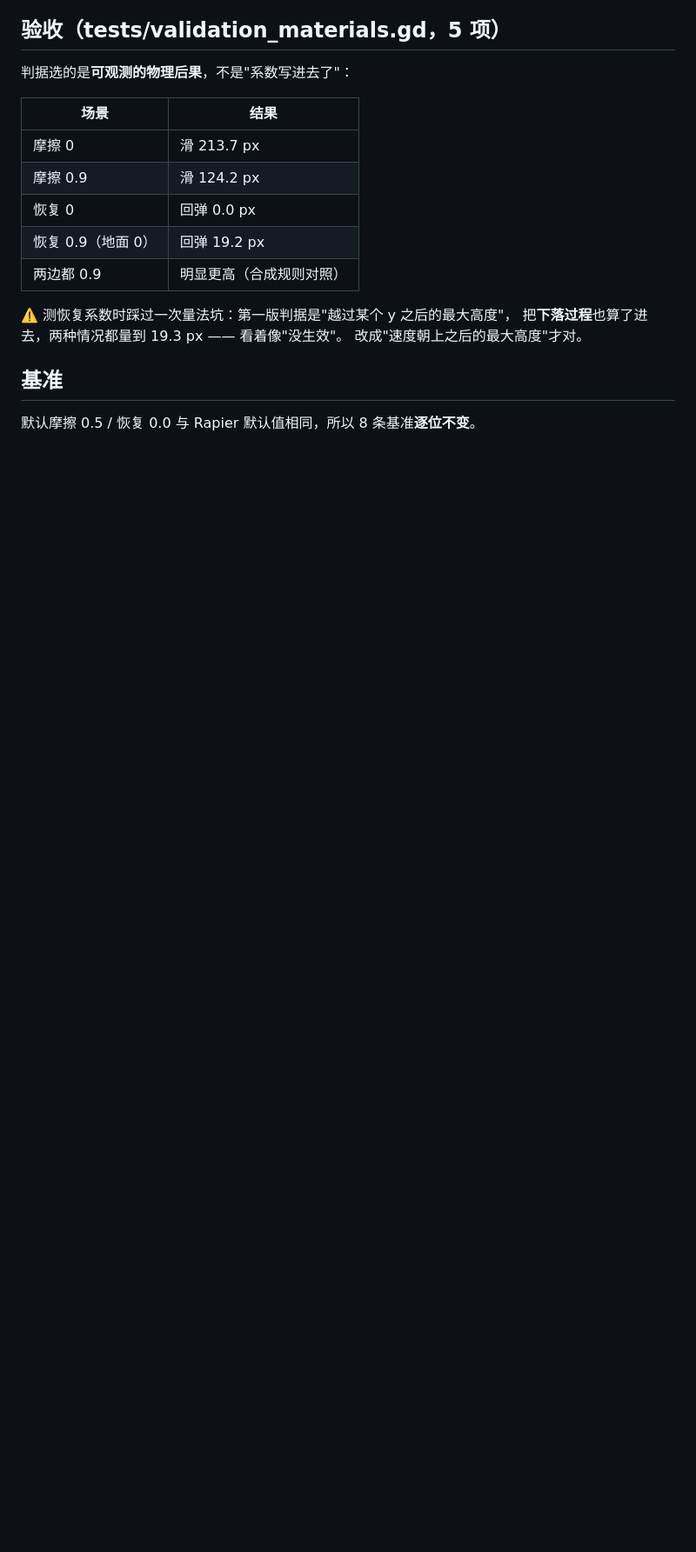
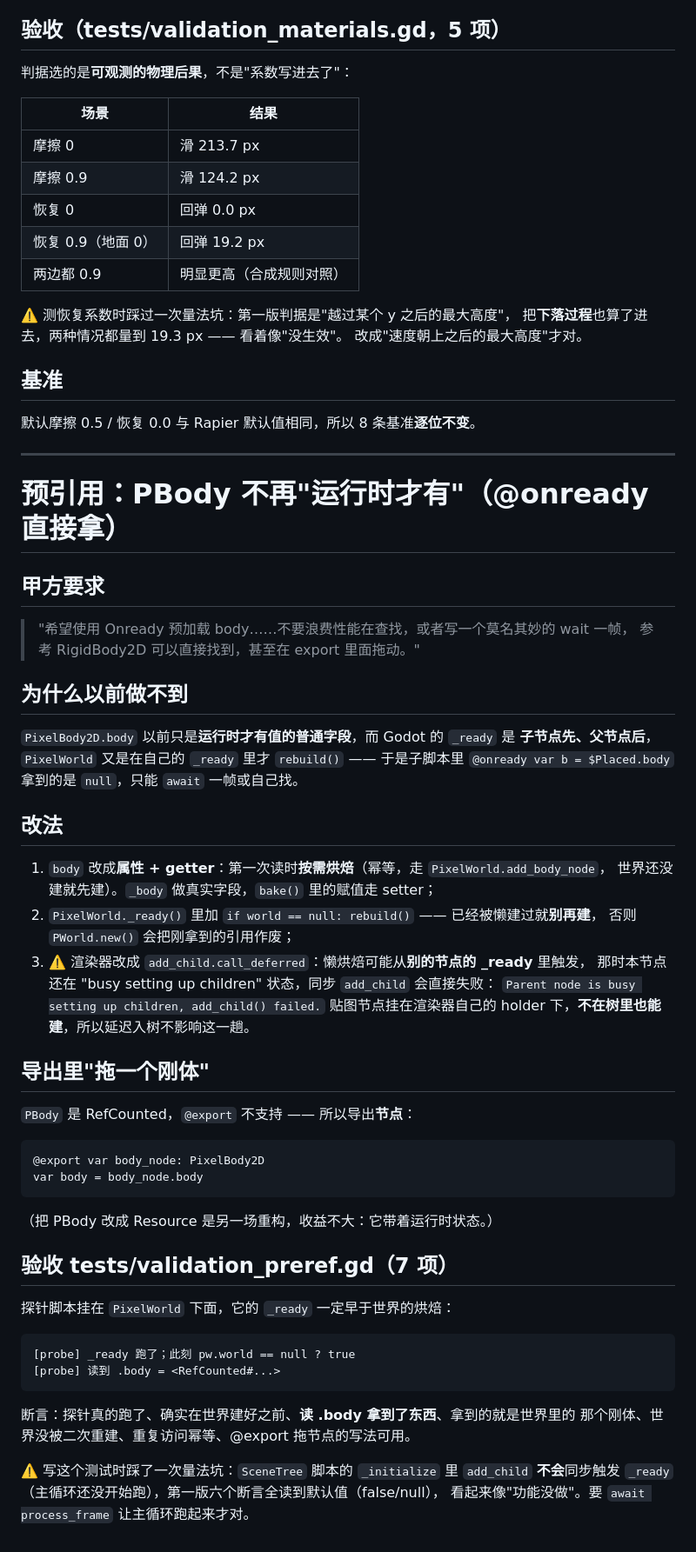
Before and after one commit to Rycbartbad/Godot_2DVoxel_Addons, a Markdown page: docs/development_log.md, the part around the change. Shown at 87% size. Rendered like a GitHub page; blank space fills up the shorter version.

Commit message:
预引用：PBody 不再"运行时才有"（@onready 直接拿，不用等帧）
甲方要求：用 Onready 预加载 body，别浪费性能查找、也别 await 一帧；参考 RigidBody2D。

以前不行：body 只是运行时才有值的普通字段，而 Godot 的 _ready 是**子节点先、父节点后**，
PixelWorld 又是在自己的 _ready 里才 rebuild() —— 子脚本里读到的是 null。

改法：
1. body 改成属性 + getter，第一次读时**按需烘焙**（幂等，走 PixelWorld.add_body_node，
   世界还没建就先建）；
2. PixelWorld._ready() 加 if world == null: rebuild() —— 懒建过就别再建，
   否则 PWorld.new() 会把刚拿到的引用作废；
3. 渲染器改 add_child.call_deferred：懒烘焙可能从**别的节点的 _ready** 触发，
   那时本节点还在 busy setting up children，同步 add_child 直接失败（实测报错）；
   贴图节点挂在渲染器自己的 holder 下、不在树里也能建，所以延迟入树不影响这一趟。

导出里"拖一个刚体"：PBody 是 RefCounted（@export 不支持），所以导出**节点**：
  @export var body_node: PixelBody2D
  var body = body_node.body

验收 validation_preref 7 项：探针挂在 PixelWorld 下面（_ready 一定早于世界烘焙），
在那里读 .body 必须拿到世界里的那个刚体、世界不被二次重建、重复访问幂等。

⚠️ 测试本身踩了一坑：SceneTree 脚本的 _initialize 里 add_child 不会同步触发 _ready
（主循环还没跑），第一版六个断言全读到默认值、看着像功能没做；要 await process_frame。

其余 test_* 全绿，dump_state 8 条基准逐位不变，文档闸门通过。

````diff
--- a/docs/development_log.md
+++ b/docs/development_log.md
@@ -3896,3 +3896,56 @@ PixelJoint2D._notification(TRANSFORM_CHANGED)
 ## 基准
 
 默认摩擦 0.5 / 恢复 0.0 与 Rapier 默认值相同，所以 8 条基准**逐位不变**。
+
+---
+
+# 预引用：PBody 不再"运行时才有"（@onready 直接拿）
+
+## 甲方要求
+
+> "希望使用 Onready 预加载 body……不要浪费性能在查找，或者写一个莫名其妙的 wait 一帧，
+>  参考 RigidBody2D 可以直接找到，甚至在 export 里面拖动。"
+
+## 为什么以前做不到
+
+`PixelBody2D.body` 以前只是**运行时才有值的普通字段**，而 Godot 的 `_ready` 是
+**子节点先、父节点后**，`PixelWorld` 又是在自己的 `_ready` 里才 `rebuild()` ——
+于是子脚本里 `@onready var b = $Placed.body` 拿到的是 `null`，只能 `await` 一帧或自己找。
+
+## 改法
+
+1. `body` 改成**属性 + getter**：第一次读时**按需烘焙**（幂等，走 `PixelWorld.add_body_node`，
+   世界还没建就先建）。`_body` 做真实字段，`bake()` 里的赋值走 setter；
+2. `PixelWorld._ready()` 里加 `if world == null: rebuild()` —— 已经被懒建过就**别再建**，
+   否则 `PWorld.new()` 会把刚拿到的引用作废；
+3. ⚠️ 渲染器改成 `add_child.call_deferred`：懒烘焙可能从**别的节点的 _ready** 里触发，
+   那时本节点还在 "busy setting up children" 状态，同步 `add_child` 会直接失败：
+   `Parent node is busy setting up children, add_child() failed.`
+   贴图节点挂在渲染器自己的 holder 下，**不在树里也能建**，所以延迟入树不影响这一趟。
+
+## 导出里"拖一个刚体"
+
+`PBody` 是 RefCounted，`@export` 不支持 —— 所以导出**节点**：
+
+```gdscript
+@export var body_node: PixelBody2D
+var body = body_node.body
+```
+
+（把 PBody 改成 Resource 是另一场重构，收益不大：它带着运行时状态。）
+
+## 验收 tests/validation_preref.gd（7 项）
+
+探针脚本挂在 `PixelWorld` 下面，它的 `_ready` 一定早于世界的烘焙：
+
+```text
+[probe] _ready 跑了；此刻 pw.world == null ? true
+[probe] 读到 .body = <RefCounted#...>
+```
+
+断言：探针真的跑了、确实在世界建好之前、**读 .body 拿到了东西**、拿到的就是世界里的
+那个刚体、世界没被二次重建、重复访问幂等、@export 拖节点的写法可用。
+
+⚠️ 写这个测试时踩了一次量法坑：`SceneTree` 脚本的 `_initialize` 里 `add_child`
+**不会**同步触发 `_ready`（主循环还没开始跑），第一版六个断言全读到默认值（false/null），
+看起来像"功能没做"。要 `await process_frame` 让主循环跑起来才对。
````
Also changed, not shown: docs/manual/nodes.md (+27 -0 lines).
